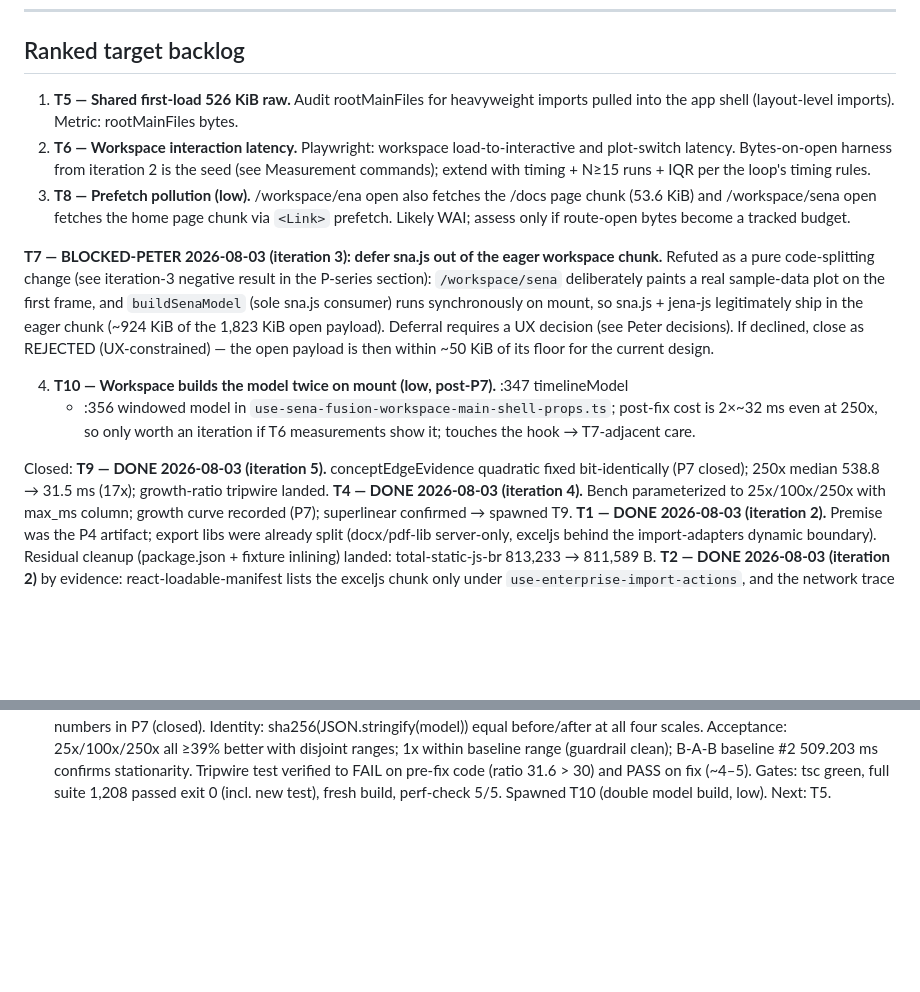
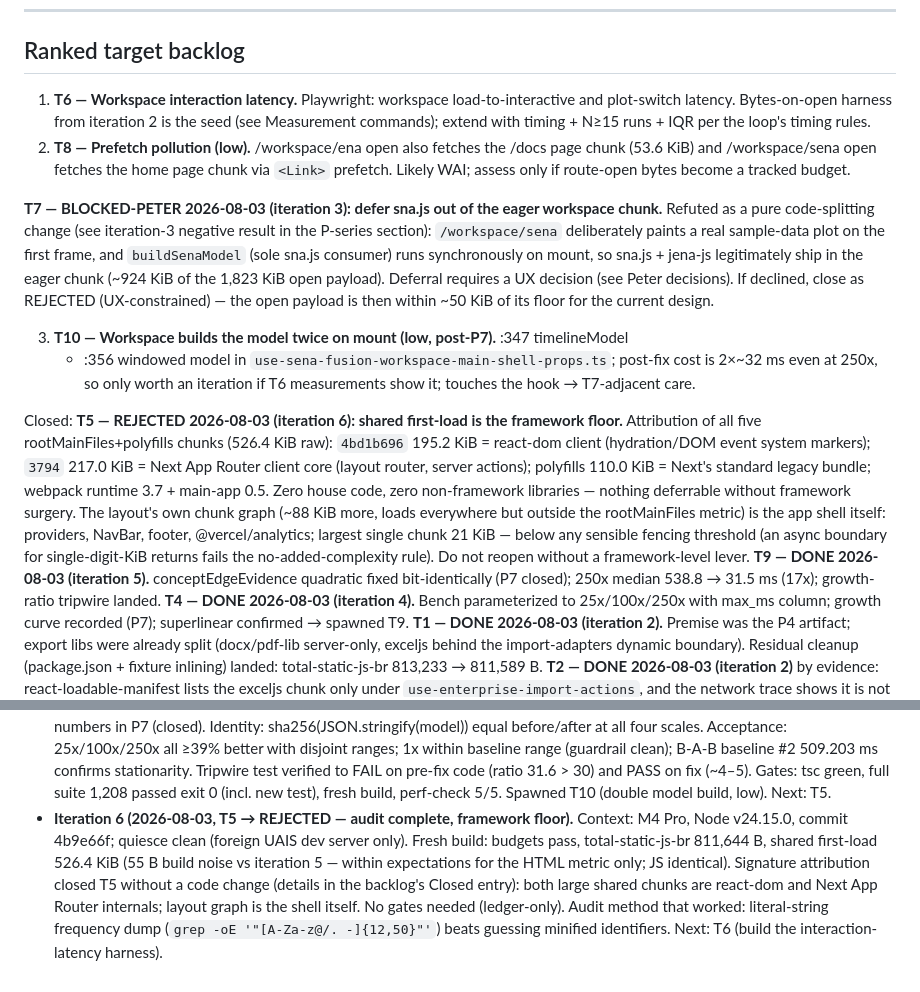
Before and after one commit to HUDongpin/SENA, a Markdown page: sena-hk-template/20260802_SENA_Perf Report.md, 2 parts joined by grey strips. Drawn GitHub-style; blank space fills up the shorter version.

Commit message:
chore: perf loop iteration 6 — T5 REJECTED, shared first-load is framework floor
Audit-only iteration, no code changes. Attributed all five shared first-load
chunks (526.4 KiB raw): react-dom client 195.2 KiB, Next App Router client core
217.0 KiB, polyfills 110.0 KiB, webpack runtime + main-app ~4 KiB. Zero house
code or non-framework libraries; the layout's own ~88 KiB chunk graph is the
app shell (providers/NavBar/footer/analytics, largest piece 21 KiB) — below
any sensible fencing threshold. T5 closed REJECTED with attribution recorded
so it is not reopened without a framework-level lever. Next: T6.

Co-Authored-By: Claude Fable 5 <noreply@anthropic.com>

```diff
--- a/sena-hk-template/20260802_SENA_Perf Report.md
+++ b/sena-hk-template/20260802_SENA_Perf Report.md
@@ -195,12 +195,10 @@ possible; do not re-try a pure code-splitting approach.)
 
 ## Ranked target backlog
 
-1. **T5 — Shared first-load 526 KiB raw.** Audit rootMainFiles for heavyweight imports
-   pulled into the app shell (layout-level imports). Metric: rootMainFiles bytes.
-2. **T6 — Workspace interaction latency.** Playwright: workspace load-to-interactive and
+1. **T6 — Workspace interaction latency.** Playwright: workspace load-to-interactive and
    plot-switch latency. Bytes-on-open harness from iteration 2 is the seed (see Measurement
    commands); extend with timing + N≥15 runs + IQR per the loop's timing rules.
-3. **T8 — Prefetch pollution (low).** /workspace/ena open also fetches the /docs page
+2. **T8 — Prefetch pollution (low).** /workspace/ena open also fetches the /docs page
    chunk (53.6 KiB) and /workspace/sena open fetches the home page chunk via `<Link>`
    prefetch. Likely WAI; assess only if route-open bytes become a tracked budget.
 
@@ -213,12 +211,22 @@ payload). Deferral requires a UX decision (see Peter decisions). If declined, cl
 REJECTED (UX-constrained) — the open payload is then within ~50 KiB of its floor for the
 current design.
 
-4. **T10 — Workspace builds the model twice on mount (low, post-P7).** :347 timelineModel
+3. **T10 — Workspace builds the model twice on mount (low, post-P7).** :347 timelineModel
    + :356 windowed model in `use-sena-fusion-workspace-main-shell-props.ts`; post-fix cost
    is 2×~32 ms even at 250x, so only worth an iteration if T6 measurements show it;
    touches the hook → T7-adjacent care.
 
-Closed: **T9 — DONE 2026-08-03 (iteration 5).** conceptEdgeEvidence quadratic fixed
+Closed: **T5 — REJECTED 2026-08-03 (iteration 6): shared first-load is the framework
+floor.** Attribution of all five rootMainFiles+polyfills chunks (526.4 KiB raw):
+`4bd1b696` 195.2 KiB = react-dom client (hydration/DOM event system markers);
+`3794` 217.0 KiB = Next App Router client core (layout router, server actions);
+polyfills 110.0 KiB = Next's standard legacy bundle; webpack runtime 3.7 + main-app 0.5.
+Zero house code, zero non-framework libraries — nothing deferrable without framework
+surgery. The layout's own chunk graph (~88 KiB more, loads everywhere but outside the
+rootMainFiles metric) is the app shell itself: providers, NavBar, footer, @vercel/analytics;
+largest single chunk 21 KiB — below any sensible fencing threshold (an async boundary for
+single-digit-KiB returns fails the no-added-complexity rule). Do not reopen without a
+framework-level lever. **T9 — DONE 2026-08-03 (iteration 5).** conceptEdgeEvidence quadratic fixed
 bit-identically (P7 closed); 250x median 538.8 → 31.5 ms (17x); growth-ratio tripwire
 landed. **T4 — DONE 2026-08-03 (iteration 4).** Bench parameterized to 25x/100x/250x with
 max_ms column; growth curve recorded (P7); superlinear confirmed → spawned T9.
@@ -314,3 +322,12 @@ strict-evidence flags.
   Tripwire test verified to FAIL on pre-fix code (ratio 31.6 > 30) and PASS on fix
   (~4–5). Gates: tsc green, full suite 1,208 passed exit 0 (incl. new test), fresh
   build, perf-check 5/5. Spawned T10 (double model build, low). Next: T5.
+- **Iteration 6 (2026-08-03, T5 → REJECTED — audit complete, framework floor).** Context:
+  M4 Pro, Node v24.15.0, commit 4b9e66f; quiesce clean (foreign UAIS dev server only).
+  Fresh build: budgets pass, total-static-js-br 811,644 B, shared first-load 526.4 KiB
+  (55 B build noise vs iteration 5 — within expectations for the HTML metric only; JS
+  identical). Signature attribution closed T5 without a code change (details in the
+  backlog's Closed entry): both large shared chunks are react-dom and Next App Router
+  internals; layout graph is the shell itself. No gates needed (ledger-only). Audit
+  method that worked: literal-string frequency dump (`grep -oE '"[A-Za-z@/. -]{12,50}"'`)
+  beats guessing minified identifiers. Next: T6 (build the interaction-latency harness).
```
